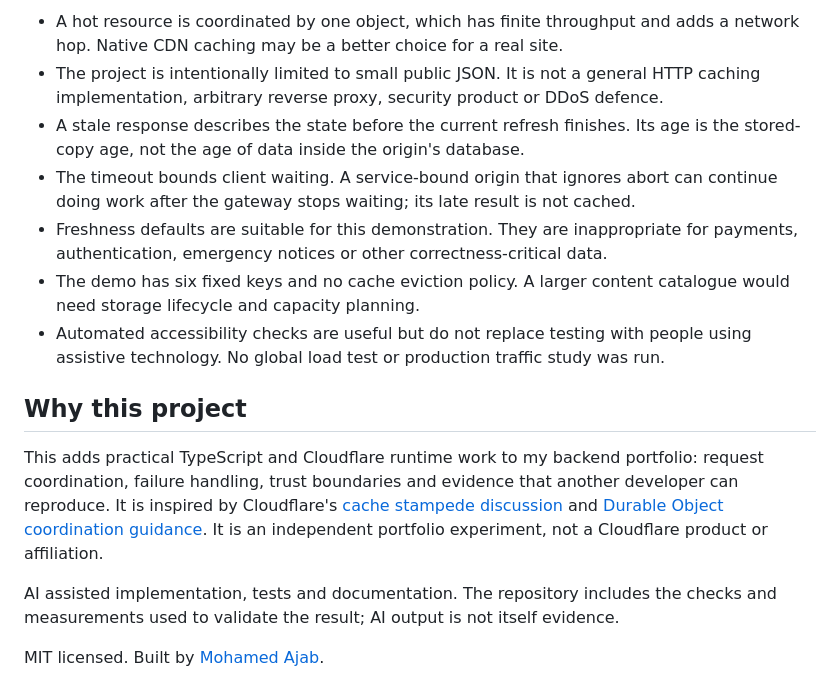
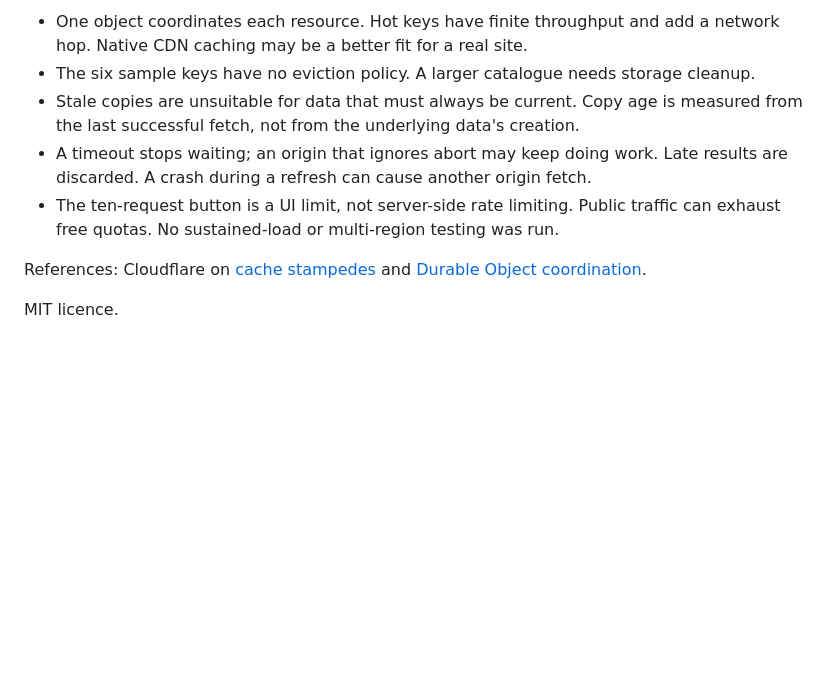
Before and after one commit to Mohamedajab/backstop, a Markdown page: README.md, the part around one of its changes. Drawn GitHub-style; blank space fills up the shorter version.

```diff
--- a/README.md
+++ b/README.md
@@ -132,29 +100,15 @@ repository. Production credentials are not needed by the checking workflow.
 
-- A hot resource is coordinated by one object, which has finite throughput and
-  adds a network hop. Native CDN caching may be a better choice for a real site.
-- The project is intentionally limited to small public JSON. It is not a general
-  HTTP caching implementation, arbitrary reverse proxy, security product or DDoS defence.
-- A stale response describes the state before the current refresh finishes. Its
-  age is the stored-copy age, not the age of data inside the origin's database.
-- The timeout bounds client waiting. A service-bound origin that ignores abort
-  can continue doing work after the gateway stops waiting; its late result is not cached.
-- Freshness defaults are suitable for this demonstration. They are inappropriate
-  for payments, authentication, emergency notices or other correctness-critical data.
-- The demo has six fixed keys and no cache eviction policy. A larger content
-  catalogue would need storage lifecycle and capacity planning.
-- Automated accessibility checks are useful but do not replace testing with people
-  using assistive technology. No global load test or production traffic study was run.
+- One object coordinates each resource. Hot keys have finite throughput and add a
+  network hop. Native CDN caching may be a better fit for a real site.
+- The six sample keys have no eviction policy. A larger catalogue needs storage cleanup.
+- Stale copies are unsuitable for data that must always be current. Copy age is
+  measured from the last successful fetch, not from the underlying data's creation.
+- A timeout stops waiting; an origin that ignores abort may keep doing work. Late
+  results are discarded. A crash during a refresh can cause another origin fetch.
+- The ten-request button is a UI limit, not server-side rate limiting. Public
+  traffic can exhaust free quotas. No sustained-load or multi-region testing was run.
 
-## Why this project
+References: Cloudflare on [cache stampedes](https://blog.cloudflare.com/sometimes-i-cache/)
+and [Durable Object coordination](https://developers.cloudflare.com/durable-objects/best-practices/rules-of-durable-objects/).
 
-This adds practical TypeScript and Cloudflare runtime work to my backend portfolio:
-request coordination, failure handling, trust boundaries and evidence that another
-developer can reproduce. It is inspired by Cloudflare's
-[cache stampede discussion](https://blog.cloudflare.com/sometimes-i-cache/) and
-[Durable Object coordination guidance](https://developers.cloudflare.com/durable-objects/best-practices/rules-of-durable-objects/).
-It is an independent portfolio experiment, not a Cloudflare product or affiliation.
-
-AI assisted implementation, tests and documentation. The repository includes the
-checks and measurements used to validate the result; AI output is not itself evidence.
-
-MIT licensed. Built by [Mohamed Ajab](https://github.com/Mohamedajab).
+MIT licence.
```
Also changed, not shown: other parts of README.md (+55 -87 lines), docs/cv.md (deleted, +0 -20 lines), docs/design.md (added, +61 -0 lines), docs/walkthrough.md (deleted, +0 -54 lines), docs/screenshots/demo.png, 8 other files.
